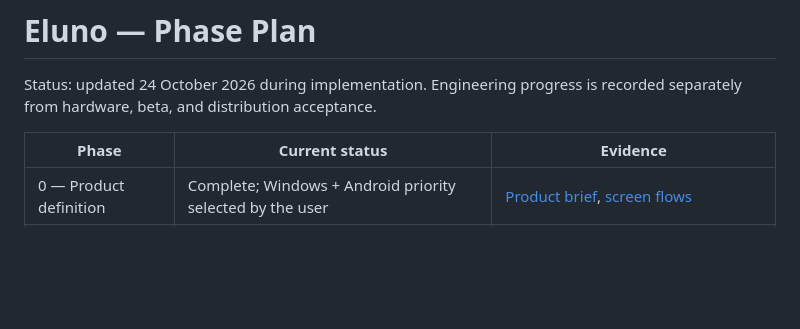
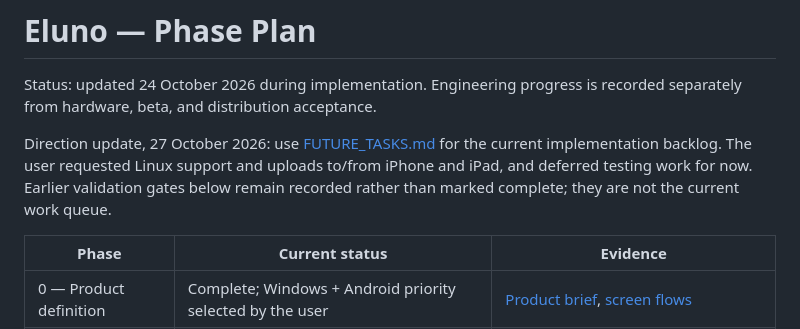
Before and after one commit to beingaeditor/Eluno, a Markdown page: PROJECT_PLAN.md, the part around the change. Drawn GitHub-style; blank space fills up the shorter version.

```diff
--- a/PROJECT_PLAN.md
+++ b/PROJECT_PLAN.md
@@ -1,6 +1,8 @@
 # Eluno — Phase Plan
 
 Status: updated 24 October 2026 during implementation. Engineering progress is recorded separately from hardware, beta, and distribution acceptance.
+
+Direction update, 27 October 2026: use [FUTURE_TASKS.md](FUTURE_TASKS.md) for the current implementation backlog. The user requested Linux support and uploads to/from iPhone and iPad, and deferred testing work for now. Earlier validation gates below remain recorded rather than marked complete; they are not the current work queue.
 
 | Phase | Current status | Evidence |
 | --- | --- | --- |
```
Also changed, not shown: FUTURE_TASKS.md (added, +106 -0 lines), README.md (+2 -0 lines).
